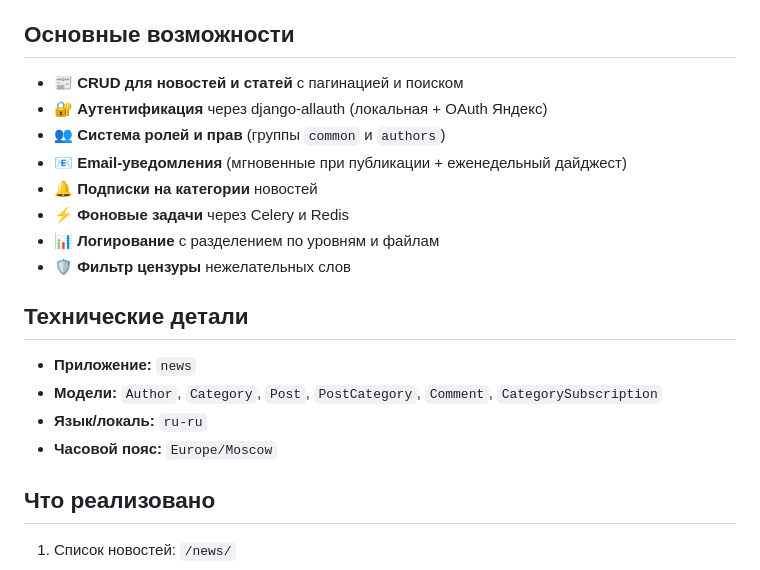
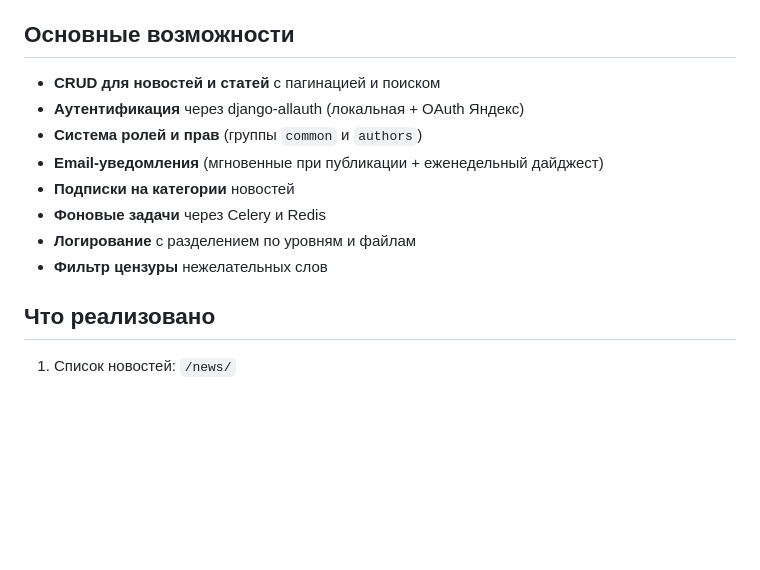
Before and after one commit to Frost50104/NewsPortal, a Markdown page: README.md, the part around the change. Drawn GitHub-style; blank space fills up the shorter version.

Commit message:
upd README

```diff
--- a/README.md
+++ b/README.md
@@ -3,20 +3,14 @@
 Полнофункциональный учебный проект новостного портала на Django с системой аутентификации, подписками на категории, email-уведомлениями и фоновой обработкой задач.
 
 ## Основные возможности
-- 📰 **CRUD для новостей и статей** с пагинацией и поиском
-- 🔐 **Аутентификация** через django-allauth (локальная + OAuth Яндекс)
-- 👥 **Система ролей и прав** (группы `common` и `authors`)
-- 📧 **Email-уведомления** (мгновенные при публикации + еженедельный дайджест)
-- 🔔 **Подписки на категории** новостей
-- ⚡ **Фоновые задачи** через Celery и Redis
-- 📊 **Логирование** с разделением по уровням и файлам
-- 🛡️ **Фильтр цензуры** нежелательных слов
-
-## Технические детали
-- **Приложение:** `news`
-- **Модели:** `Author`, `Category`, `Post`, `PostCategory`, `Comment`, `CategorySubscription`
-- **Язык/локаль:** `ru-ru`
-- **Часовой пояс:** `Europe/Moscow`
+- **CRUD для новостей и статей** с пагинацией и поиском
+- **Аутентификация** через django-allauth (локальная + OAuth Яндекс)
+- **Система ролей и прав** (группы `common` и `authors`)
+- **Email-уведомления** (мгновенные при публикации + еженедельный дайджест)
+- **Подписки на категории** новостей
+- **Фоновые задачи** через Celery и Redis
+- **Логирование** с разделением по уровням и файлам
+- **Фильтр цензуры** нежелательных слов
 
 ## Что реализовано
 1) Список новостей: `/news/`
```
